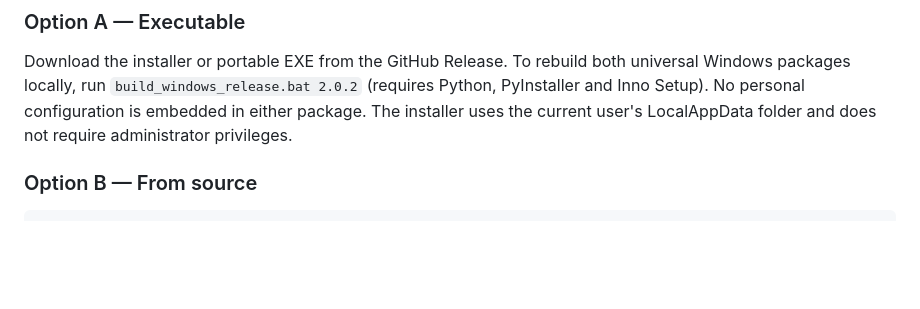
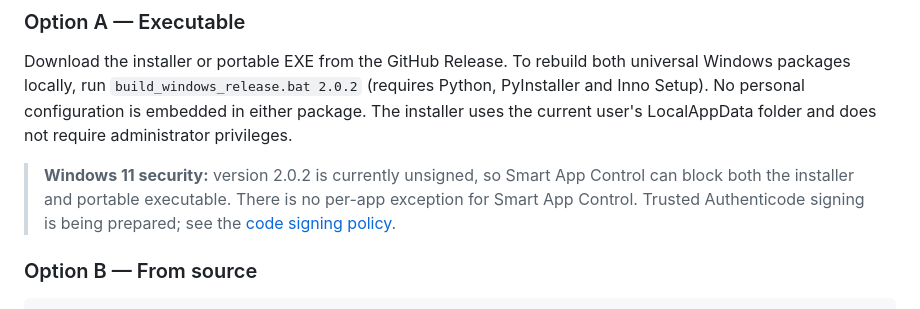
Before and after one commit to Mattboxx/Clipboard-Bridge, a Markdown page: GUIDE.md, the part around the change. GitHub-like rendering; blank space fills up the shorter version.

Commit message:
Clarify Smart App Control limitation

````diff
--- a/GUIDE.md
+++ b/GUIDE.md
@@ -88,6 +88,11 @@ Windows packages locally, run `build_windows_release.bat 2.0.2` (requires Python
 PyInstaller and Inno Setup). No personal configuration is embedded in either package.
 The installer uses the current user's LocalAppData folder and does not require
 administrator privileges.
+
+> **Windows 11 security:** version 2.0.2 is currently unsigned, so Smart App Control can
+> block both the installer and portable executable. There is no per-app exception for
+> Smart App Control. Trusted Authenticode signing is being prepared; see the
+> [code signing policy](CODE_SIGNING.md).
 
 ### Option B — From source
 ```bash
````
